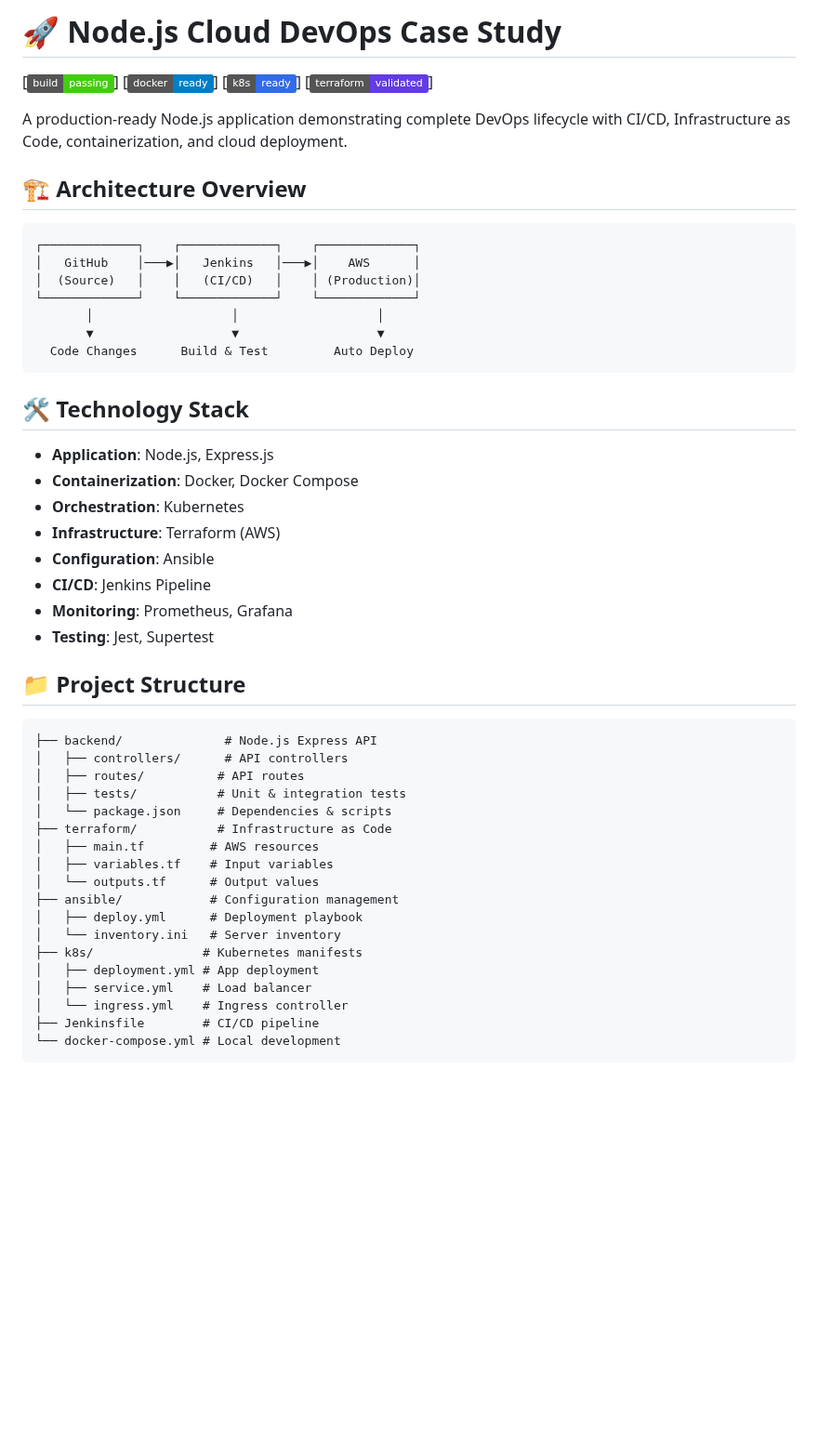
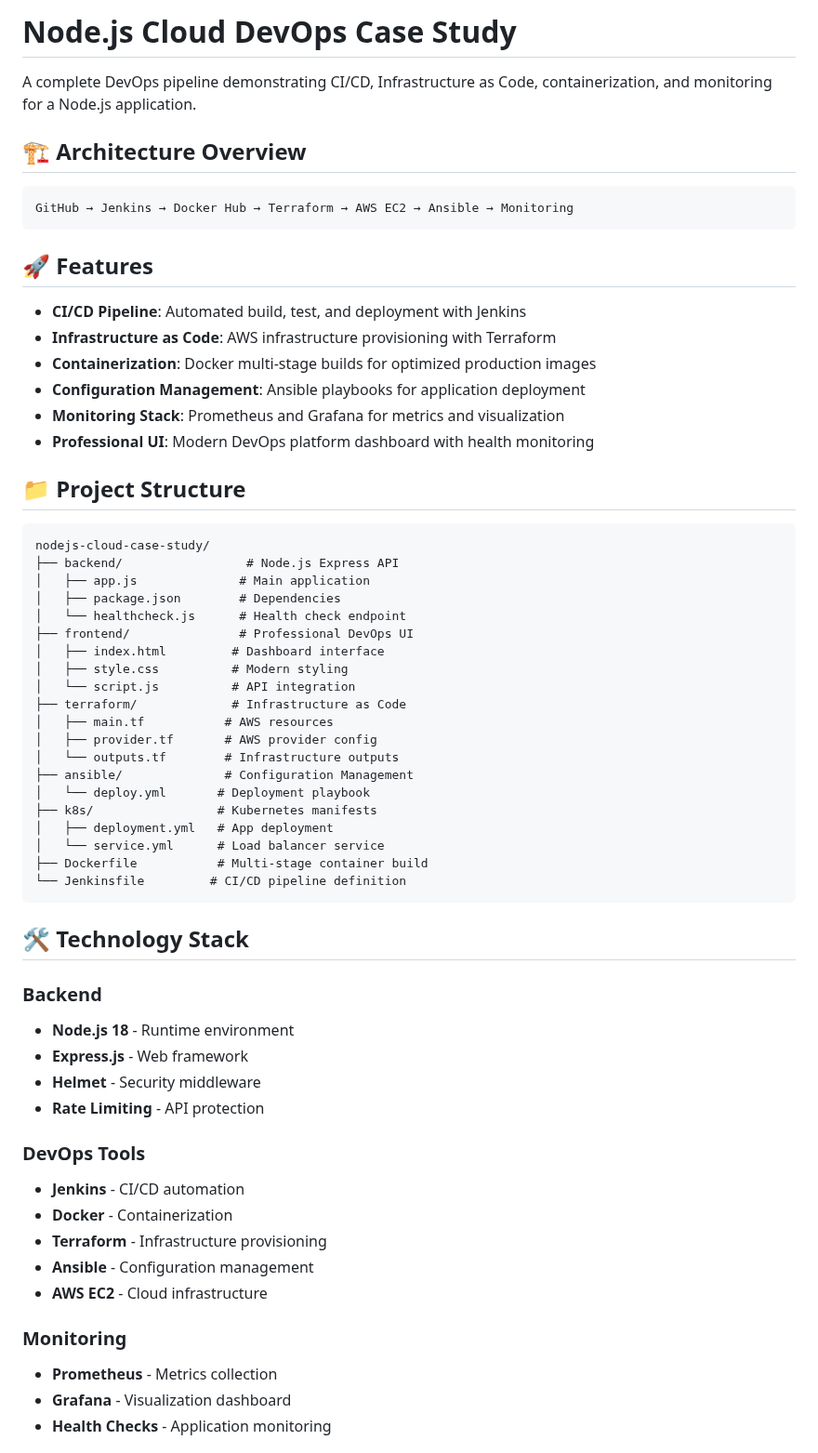
Before and after one commit to Janhavi-j001/Case-study, a Markdown page: nodejs-cloud-case-study/README.md, the part around one of its changes. Shown at 93% size. GitHub-like rendering; badges without logos; blank space fills up the shorter version.

````diff
--- a/nodejs-cloud-case-study/README.md
+++ b/nodejs-cloud-case-study/README.md
@@ -1,55 +1,64 @@
-# 🚀 Node.js Cloud DevOps Case Study
+# Node.js Cloud DevOps Case Study
 
-[![Build Status](https://img.shields.io/badge/build-passing-brightgreen)]
-[![Docker](https://img.shields.io/badge/docker-ready-blue)]
-[![Kubernetes](https://img.shields.io/badge/k8s-ready-326ce5)]
-[![Terraform](https://img.shields.io/badge/terraform-validated-623ce4)]
-
-A production-ready Node.js application demonstrating complete DevOps lifecycle with CI/CD, Infrastructure as Code, containerization, and cloud deployment.
+A complete DevOps pipeline demonstrating CI/CD, Infrastructure as Code, containerization, and monitoring for a Node.js application.
 
 ## 🏗️ Architecture Overview
 
 ```
-┌─────────────┐    ┌─────────────┐    ┌─────────────┐
-│   GitHub    │───▶│   Jenkins   │───▶│    AWS      │
-│  (Source)   │    │   (CI/CD)   │    │ (Production)│
-└─────────────┘    └─────────────┘    └─────────────┘
-       │                   │                   │
-       ▼                   ▼                   ▼
-  Code Changes      Build & Test         Auto Deploy
+GitHub → Jenkins → Docker Hub → Terraform → AWS EC2 → Ansible → Monitoring
+```
+
+## 🚀 Features
+
+- **CI/CD Pipeline**: Automated build, test, and deployment with Jenkins
+- **Infrastructure as Code**: AWS infrastructure provisioning with Terraform
+- **Containerization**: Docker multi-stage builds for optimized production images
+- **Configuration Management**: Ansible playbooks for application deployment
+- **Monitoring Stack**: Prometheus and Grafana for metrics and visualization
+- **Professional UI**: Modern DevOps platform dashboard with health monitoring
+
+## 📁 Project Structure
+
+```
+nodejs-cloud-case-study/
+├── backend/                 # Node.js Express API
+│   ├── app.js              # Main application
+│   ├── package.json        # Dependencies
+│   └── healthcheck.js      # Health check endpoint
+├── frontend/               # Professional DevOps UI
+│   ├── index.html         # Dashboard interface
+│   ├── style.css          # Modern styling
+│   └── script.js          # API integration
+├── terraform/             # Infrastructure as Code
+│   ├── main.tf           # AWS resources
+│   ├── provider.tf       # AWS provider config
+│   └── outputs.tf        # Infrastructure outputs
+├── ansible/              # Configuration Management
+│   └── deploy.yml       # Deployment playbook
+├── k8s/                 # Kubernetes manifests
+│   ├── deployment.yml   # App deployment
+│   └── service.yml      # Load balancer service
+├── Dockerfile           # Multi-stage container build
+└── Jenkinsfile         # CI/CD pipeline definition
 ```
 
 ## 🛠️ Technology Stack
 
-- **Application**: Node.js, Express.js
-- **Containerization**: Docker, Docker Compose
-- **Orchestration**: Kubernetes
-- **Infrastructure**: Terraform (AWS)
-- **Configuration**: Ansible
-- **CI/CD**: Jenkins Pipeline
-- **Monitoring**: Prometheus, Grafana
-- **Testing**: Jest, Supertest
+### Backend
+- **Node.js 18** - Runtime environment
+- **Express.js** - Web framework
+- **Helmet** - Security middleware
+- **Rate Limiting** - API protection
 
-## 📁 Project Structure
+### DevOps Tools
+- **Jenkins** - CI/CD automation
+- **Docker** - Containerization
+- **Terraform** - Infrastructure provisioning
+- **Ansible** - Configuration management
+- **AWS EC2** - Cloud infrastructure
 
-```
-├── backend/              # Node.js Express API
-│   ├── controllers/      # API controllers
-│   ├── routes/          # API routes
-│   ├── tests/           # Unit & integration tests
-│   └── package.json     # Dependencies & scripts
-├── terraform/           # Infrastructure as Code
-│   ├── main.tf         # AWS resources
-│   ├── variables.tf    # Input variables
-│   └── outputs.tf      # Output values
-├── ansible/            # Configuration management
-│   ├── deploy.yml      # Deployment playbook
-│   └── inventory.ini   # Server inventory
-├── k8s/               # Kubernetes manifests
-│   ├── deployment.yml # App deployment
-│   ├── service.yml    # Load balancer
-│   └── ingress.yml    # Ingress controller
-├── Jenkinsfile        # CI/CD pipeline
-└── docker-compose.yml # Local development
-```
+### Monitoring
+- **Prometheus** - Metrics collection
+- **Grafana** - Visualization dashboard
+- **Health Checks** - Application monitoring
 
````
Also changed, not shown: other parts of nodejs-cloud-case-study/README.md (+153 -88 lines).
